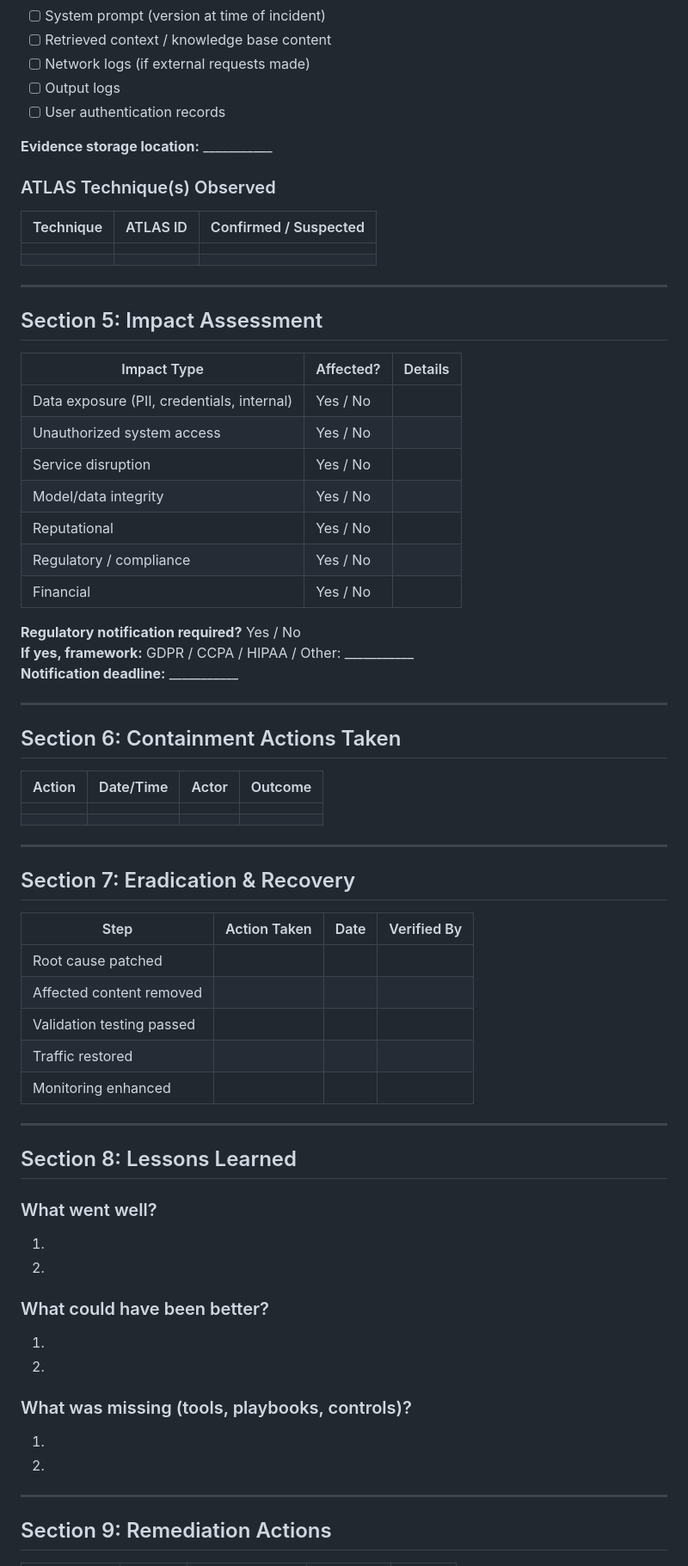
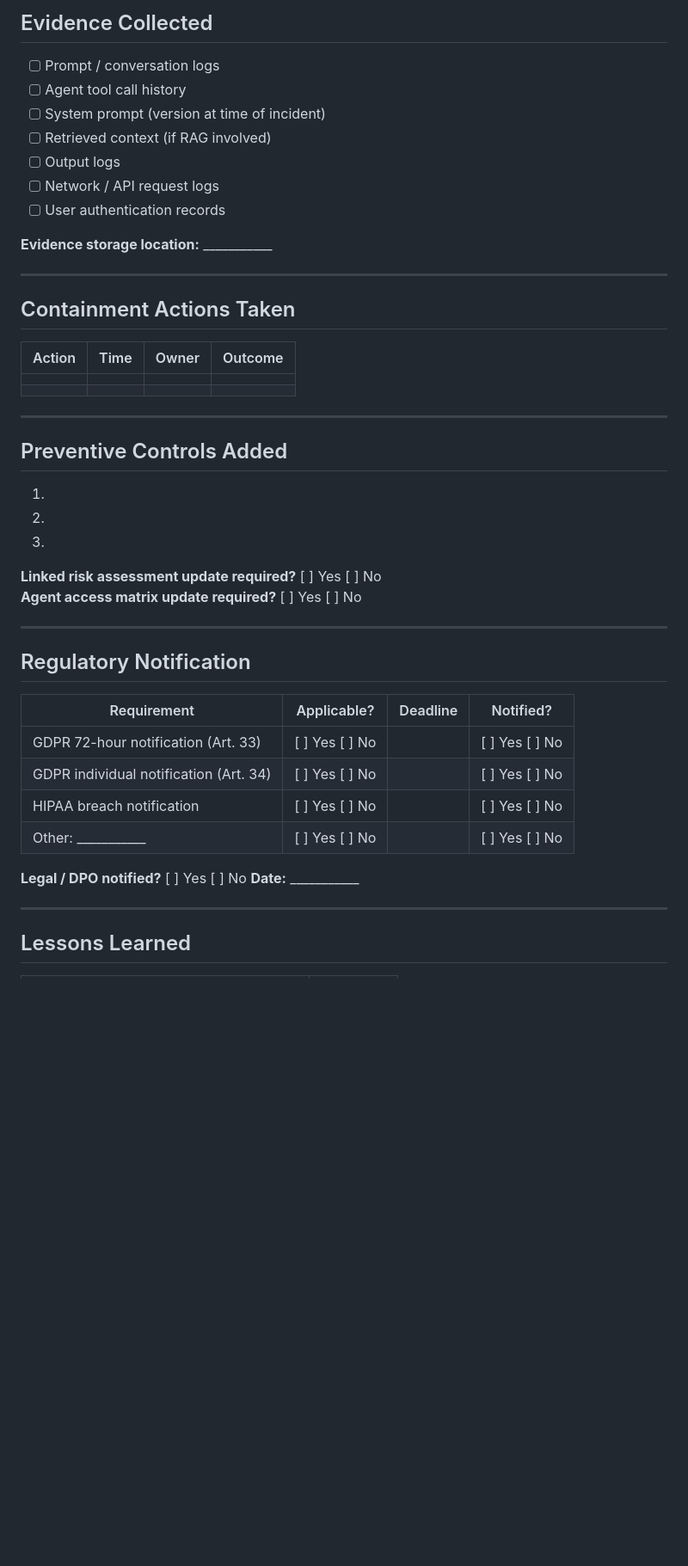
Before and after one commit to TanStegall/ai-security-portfolio, a Markdown page: templates/ai-incident-report-template.md, the part around one of its changes. Shown at 86% size. GitHub-like rendering; blank space fills up the shorter version.

```diff
--- a/templates/ai-incident-report-template.md
+++ b/templates/ai-incident-report-template.md
@@ -66,74 +74,49 @@ ___________
+## Evidence Collected
+
+- [ ] Prompt / conversation logs
+- [ ] Agent tool call history
 - [ ] System prompt (version at time of incident)
-- [ ] Retrieved context / knowledge base content
-- [ ] Network logs (if external requests made)
+- [ ] Retrieved context (if RAG involved)
 - [ ] Output logs
+- [ ] Network / API request logs
 - [ ] User authentication records
 
 **Evidence storage location:** ___________
 
-### ATLAS Technique(s) Observed
-
-| Technique | ATLAS ID | Confirmed / Suspected |
-|-----------|----------|----------------------|
-| | | |
-| | | |
-
 ---
 
-## Section 5: Impact Assessment
+## Containment Actions Taken
 
-| Impact Type | Affected? | Details |
-|-------------|----------|---------|
-| Data exposure (PII, credentials, internal) | Yes / No | |
-| Unauthorized system access | Yes / No | |
-| Service disruption | Yes / No | |
-| Model/data integrity | Yes / No | |
-| Reputational | Yes / No | |
-| Regulatory / compliance | Yes / No | |
-| Financial | Yes / No | |
-
-**Regulatory notification required?** Yes / No
-**If yes, framework:** GDPR / CCPA / HIPAA / Other: ___________
-**Notification deadline:** ___________
-
----
-
-## Section 6: Containment Actions Taken
-
-| Action | Date/Time | Actor | Outcome |
-|--------|-----------|-------|---------|
+| Action | Time | Owner | Outcome |
+|--------|------|-------|---------|
 | | | | |
 | | | | |
 
 ---
 
-## Section 7: Eradication & Recovery
+## Preventive Controls Added
 
-| Step | Action Taken | Date | Verified By |
-|------|-------------|------|-------------|
-| Root cause patched | | | |
-| Affected content removed | | | |
-| Validation testing passed | | | |
-| Traffic restored | | | |
-| Monitoring enhanced | | | |
+1.
+2.
+3.
+
+**Linked risk assessment update required?** [ ] Yes  [ ] No
+**Agent access matrix update required?** [ ] Yes  [ ] No
 
 ---
 
-## Section 8: Lessons Learned
+## Regulatory Notification
 
-### What went well?
-1.
-2.
+| Requirement | Applicable? | Deadline | Notified? |
+|-------------|------------|----------|-----------|
+| GDPR 72-hour notification (Art. 33) | [ ] Yes  [ ] No | | [ ] Yes  [ ] No |
+| GDPR individual notification (Art. 34) | [ ] Yes  [ ] No | | [ ] Yes  [ ] No |
+| HIPAA breach notification | [ ] Yes  [ ] No | | [ ] Yes  [ ] No |
+| Other: ___________ | [ ] Yes  [ ] No | | [ ] Yes  [ ] No |
 
-### What could have been better?
-1.
-2.
-
-### What was missing (tools, playbooks, controls)?
-1.
-2.
+**Legal / DPO notified?** [ ] Yes  [ ] No  **Date:** ___________
 
 ---
 
-## Section 9: Remediation Actions
+## Lessons Learned
 
```
Also changed, not shown: other parts of templates/ai-incident-report-template.md (+67 -63 lines).
